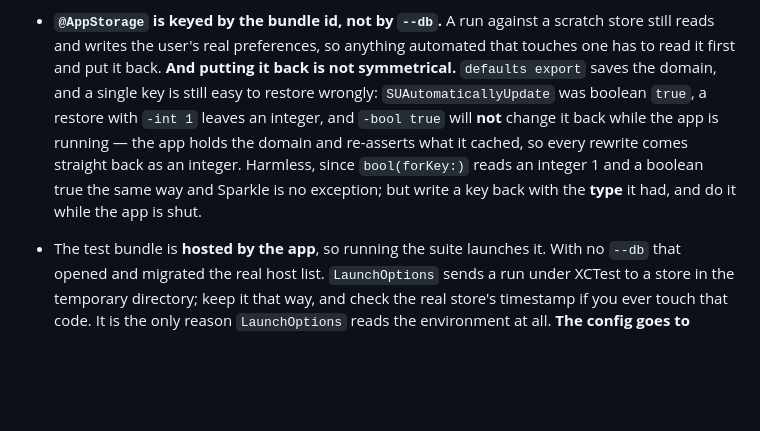
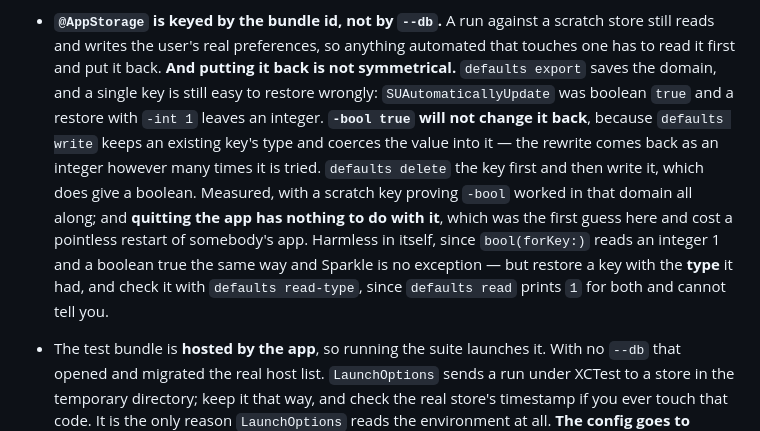
Before and after one commit to cuonggt/shellhand, a Markdown page: CLAUDE.md, the part around the change. GitHub-like rendering; blank space fills up the shorter version.

Commit message:
Correct why defaults write would not change a key's type

```diff
--- a/CLAUDE.md
+++ b/CLAUDE.md
@@ -1337,13 +1337,18 @@ credentials, which is most of it.
   automated that touches one has to read it first and put it back.
   **And putting it back is not symmetrical.** `defaults export` saves the
   domain, and a single key is still easy to restore wrongly:
-  `SUAutomaticallyUpdate` was boolean `true`, a restore with `-int 1` leaves
-  an integer, and `-bool true` will **not** change it back while the app is
-  running — the app holds the domain and re-asserts what it cached, so every
-  rewrite comes straight back as an integer. Harmless, since `bool(forKey:)`
-  reads an integer 1 and a boolean true the same way and Sparkle is no
-  exception; but write a key back with the **type** it had, and do it while
-  the app is shut.
+  `SUAutomaticallyUpdate` was boolean `true` and a restore with `-int 1`
+  leaves an integer. **`-bool true` will not change it back**, because
+  `defaults write` keeps an existing key's type and coerces the value into
+  it — the rewrite comes back as an integer however many times it is tried.
+  `defaults delete` the key first and then write it, which does give a
+  boolean. Measured, with a scratch key proving `-bool` worked in that domain
+  all along; and **quitting the app has nothing to do with it**, which was the
+  first guess here and cost a pointless restart of somebody's app.
+  Harmless in itself, since `bool(forKey:)` reads an integer 1 and a boolean
+  true the same way and Sparkle is no exception — but restore a key with the
+  **type** it had, and check it with `defaults read-type`, since
+  `defaults read` prints `1` for both and cannot tell you.
 - The test bundle is **hosted by the app**, so running the suite launches it.
   With no `--db` that opened and migrated the real host list. `LaunchOptions`
   sends a run under XCTest to a store in the temporary directory; keep it that
```
